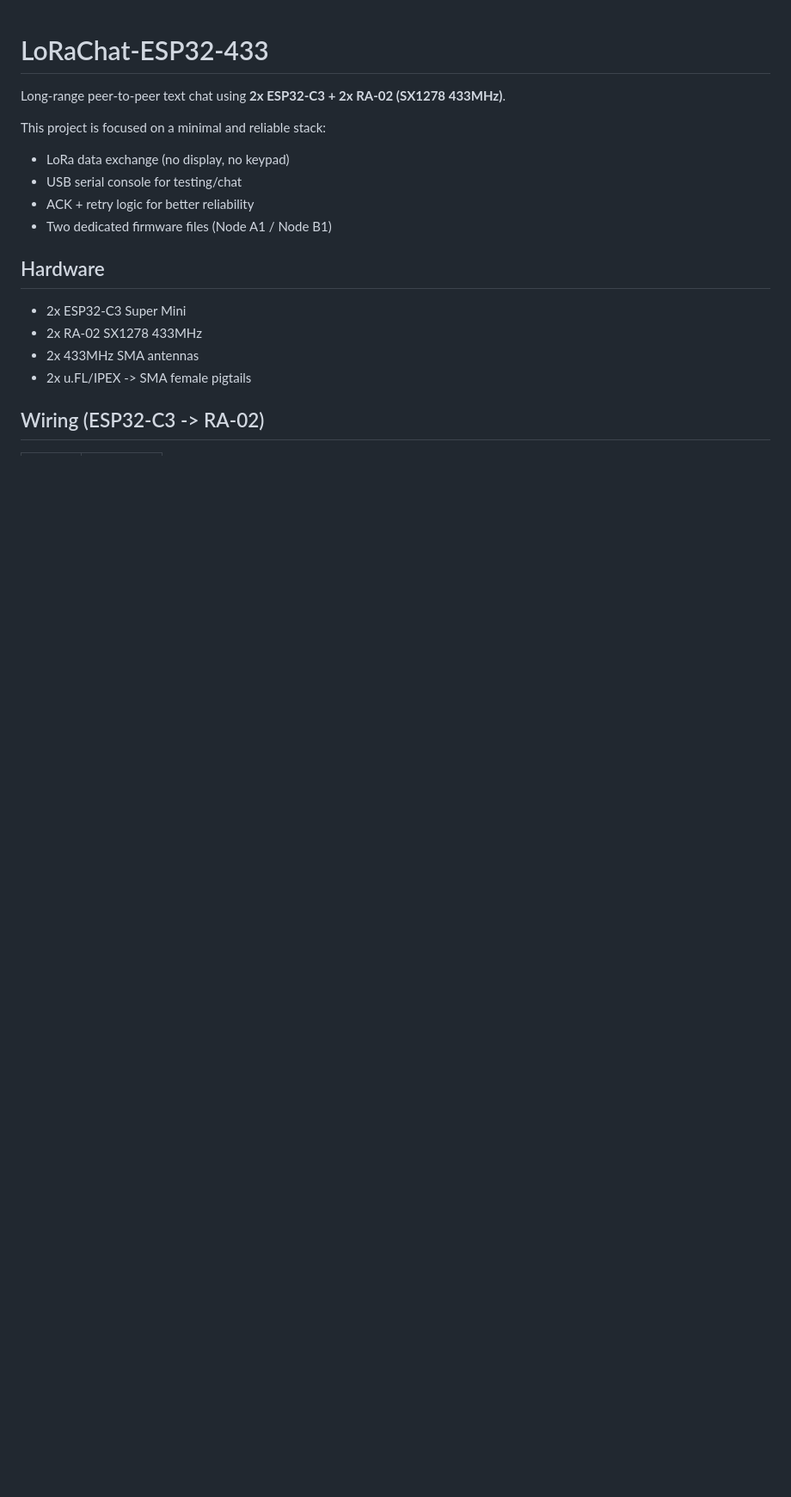
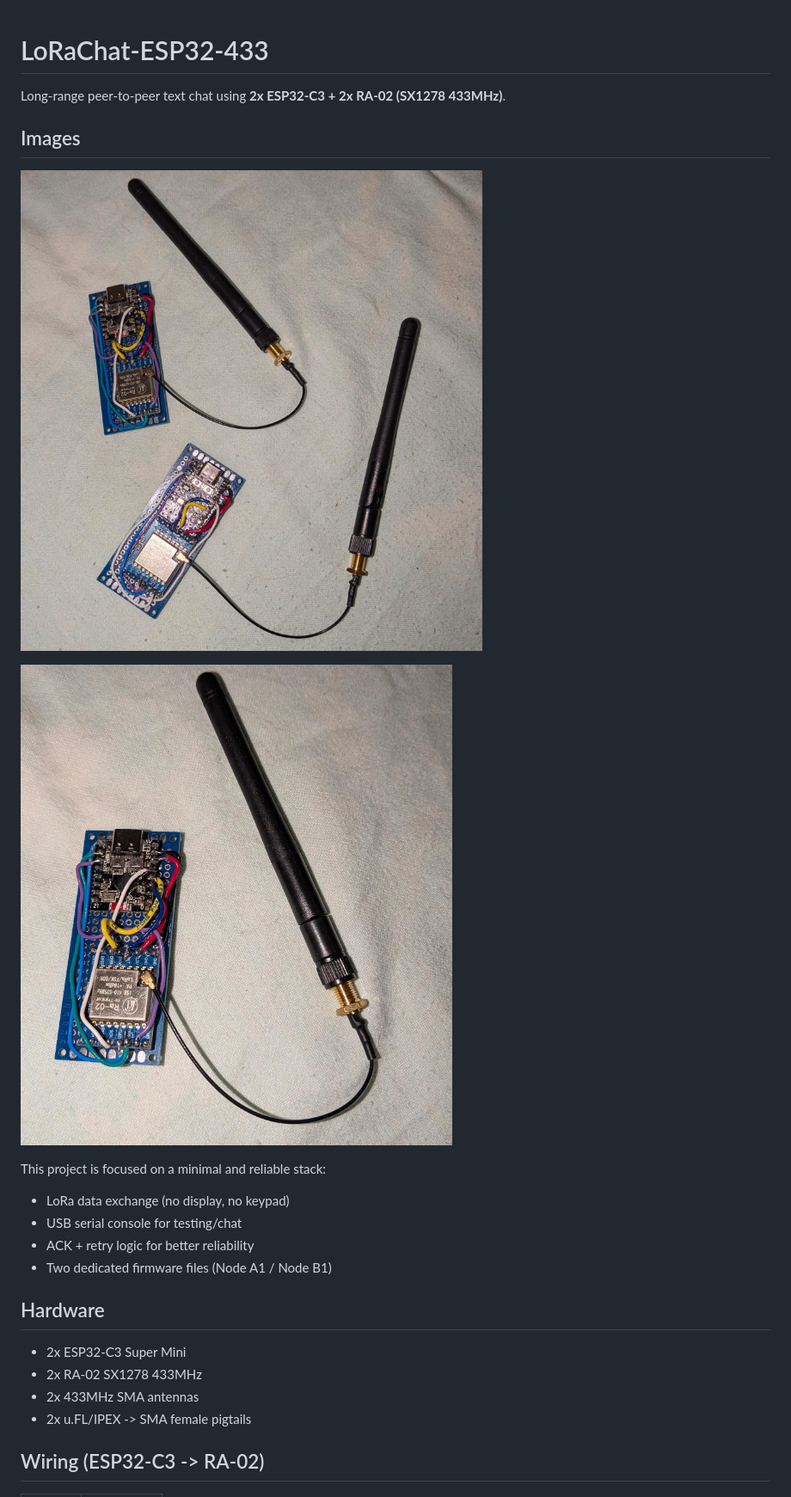
Before and after one commit to RuggeroCadamuroITA/LoRaChat-ESP32-433, a Markdown page: README.md, the part around the change. Shown at 86% size. Rendered like a GitHub page; blank space fills up the shorter version.

Commit message:
Add images section to README

```diff
--- a/README.md
+++ b/README.md
@@ -1,6 +1,12 @@
 # LoRaChat-ESP32-433
 
 Long-range peer-to-peer text chat using **2x ESP32-C3 + 2x RA-02 (SX1278 433MHz)**.
+
+## Images
+
+![ESP32-C3 + RA-02 Setup 1](https://github.com/RuggeroCadamuroITA/LoRaChat-ESP32-433/blob/master/images/1.jpeg?raw=true)
+
+![ESP32-C3 + RA-02 Setup 2](https://github.com/RuggeroCadamuroITA/LoRaChat-ESP32-433/blob/master/images/2.jpeg?raw=true)
 
 This project is focused on a minimal and reliable stack:
 - LoRa data exchange (no display, no keypad)
```
